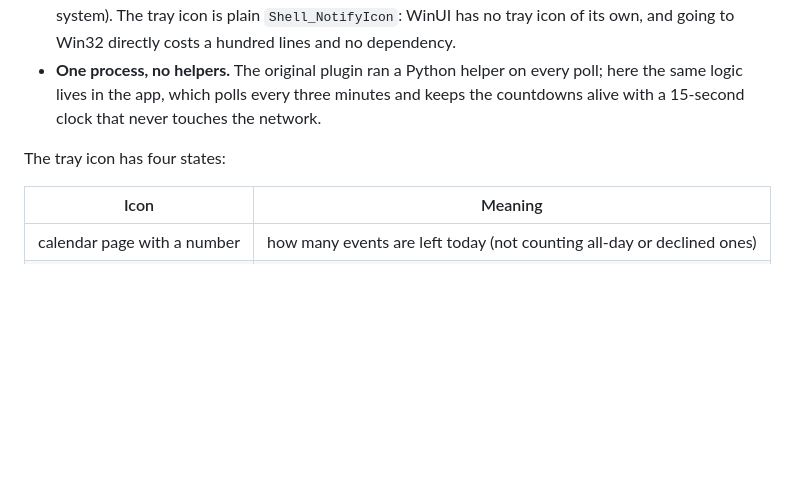
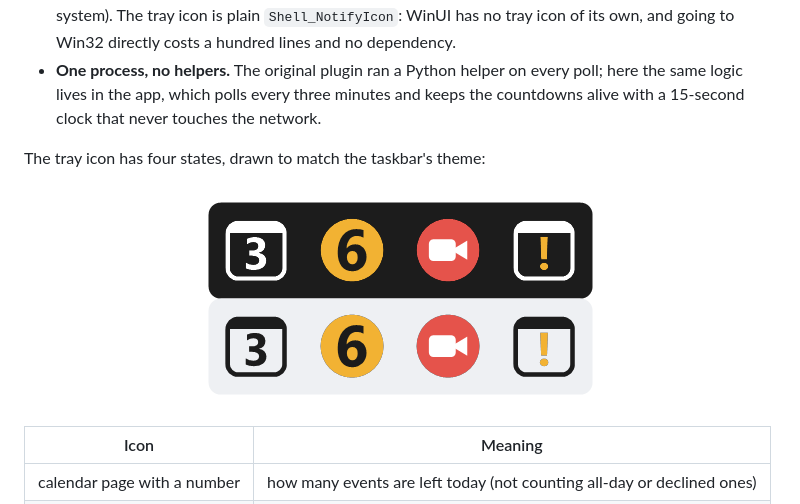
Before and after one commit to esasse/google-agenda-tray, a Markdown page: README.md, the part around one of its changes. Drawn GitHub-style; pictures changed too: docs/tray-icons.png (added); blank space fills up the shorter version.

```diff
--- a/README.md
+++ b/README.md
@@ -20,7 +24,11 @@ across every account and calendar, with a button per row to join the call.
   here the same logic lives in the app, which polls every three minutes and keeps the
   countdowns alive with a 15-second clock that never touches the network.
 
-The tray icon has four states:
+The tray icon has four states, drawn to match the taskbar's theme:
+
+<p align="center">
+  <img src="docs/tray-icons.png" width="416" alt="The four tray icon states on a dark and a light taskbar: a calendar page with 3, an amber 6, a red camera, a calendar page with an exclamation mark">
+</p>
 
 | Icon | Meaning |
 |---|---|
```
Also changed, not shown: other parts of README.md (+8 -0 lines), docs/popup.png (added), docs/reminder.png (added).
